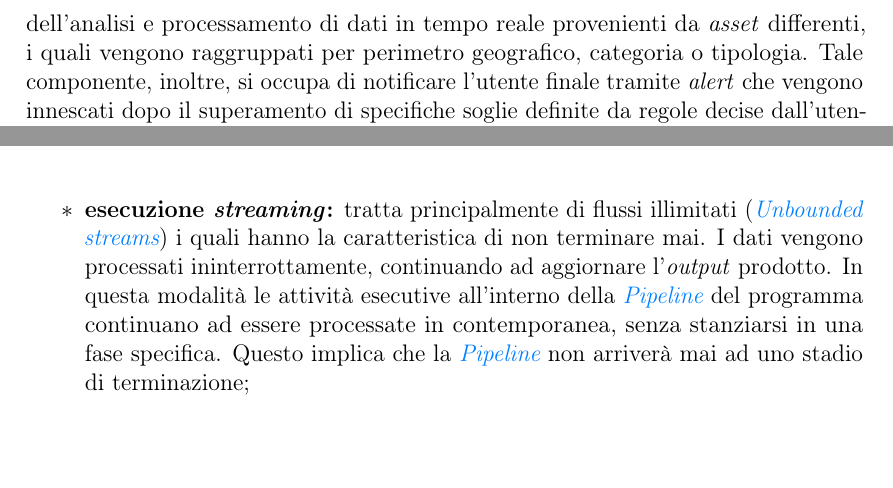
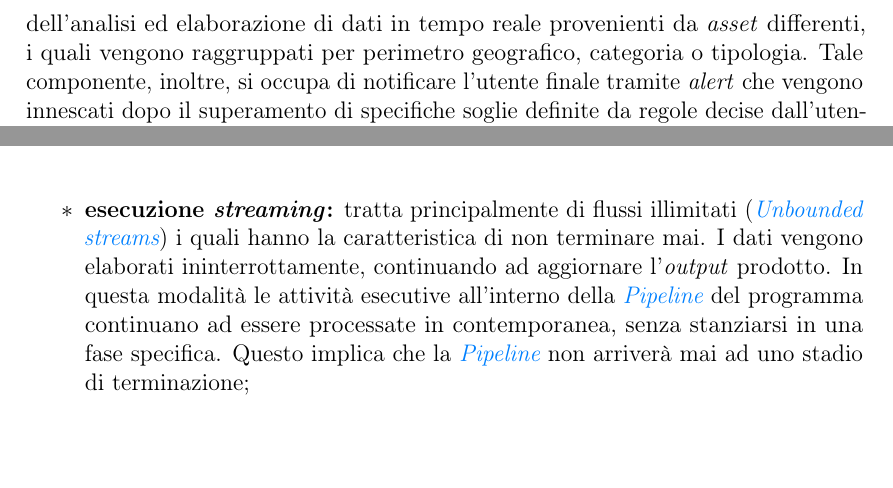
Before and after one commit to nicomanto/Tesi-triennale, a LaTeX thesis (tesi.tex, which reads capitoli/capitolo-1.tex, capitoli/capitolo-2.tex): two parts of pages 14 and 20 of 79, joined at a grey line, cut so that both start at the same text. Compiled offline with pdfLaTeX.

Commit message:
Fix typo suggest by tutor interno

```diff
--- a/capitoli/capitolo-1.tex
+++ b/capitoli/capitolo-1.tex
@@ -26,7 +26,7 @@ L'azienda si occupa di sviluppare prodotti \textit{Software as a Service} in \te
 
 \subsection{Descrizione}
 
-Lo scopo dello stage e del relativo progetto è stato quello di creare una componente aggiuntiva per la piattaforma proprietaria \textbf{\textit{SYN}}, dove tale componente si occupa dell'analisi e processamento di dati in tempo reale provenienti da \textit{asset} differenti, i quali vengono raggruppati per perimetro geografico, categoria o tipologia. Tale componente, inoltre,
+Lo scopo dello stage e del relativo progetto è stato quello di creare una componente aggiuntiva per la piattaforma proprietaria \textbf{\textit{SYN}}. Tale componente si occupa dell'analisi ed elaborazione di dati in tempo reale provenienti da \textit{asset} differenti, i quali vengono raggruppati per perimetro geografico, categoria o tipologia. Tale componente, inoltre,
 si occupa di notificare l'utente finale tramite \textit{alert} che vengono innescati dopo il superamento di specifiche soglie definite da regole decise dall'utente utilizzatore.
 La realizzazione di tale componente ha richiesto la modifica degli operatori preesistenti che si occupavano del raggruppamento temporale (\textit{Windowing}) di \textit{asset} eguali fra di loro e della componente di rilevazione delle anomalie (\textit{AlertCoProcess}).\\
 Le modifiche apportate rappresentano l'adattamento di tali operatori per rappresentare i vari \textit{asset} come un'entità raggruppata su cui poi andrà fatto un controllo mirato per definire se tale entità aggregata ha prodotto anomalie, rilevate attraverso \textit{detector} che sfruttano configurazioni definite dall'utente e/o algoritmi di \textit{\gls{Apprendimento automatico}}, come per esempio l'algoritmo \textit{\gls{xgboost}}.
--- a/capitoli/capitolo-2.tex
+++ b/capitoli/capitolo-2.tex
@@ -27,7 +27,7 @@ La creazione di un \textit{DataStream} necessità di avere una sorgente (\textit
 Le \textit{DataStream \textit{\gls{api}}} supportano differenti modalità di esecuzione, le quali permettono di avere un approccio più mirato in base all'utilizzo effettivo dell'utente.\\
 Le modalità principali di esecuzione sono:
 \begin{itemize}
-	\item{\textbf{esecuzione \textit{streaming}:} tratta principalmente di flussi illimitati (\textit{\gls{unbounded streams}}) i quali hanno la caratteristica di non terminare mai. I dati vengono processati ininterrottamente, continuando ad aggiornare l'\textit{output} prodotto. In questa modalità le attività esecutive all'interno della \textit{\gls{pipeline}} del programma continuano ad essere processate in contemporanea, senza stanziarsi in una fase specifica. Questo implica che la \textit{\gls{pipeline}} non arriverà mai ad uno stadio di terminazione;}
+	\item{\textbf{esecuzione \textit{streaming}:} tratta principalmente di flussi illimitati (\textit{\gls{unbounded streams}}) i quali hanno la caratteristica di non terminare mai. I dati vengono elaborati ininterrottamente, continuando ad aggiornare l'\textit{output} prodotto. In questa modalità le attività esecutive all'interno della \textit{\gls{pipeline}} del programma continuano ad essere processate in contemporanea, senza stanziarsi in una fase specifica. Questo implica che la \textit{\gls{pipeline}} non arriverà mai ad uno stadio di terminazione;}
 	\item{\textbf{esecuzione \textit{batch}:} tratta solo flussi limitati (\textit{\gls{bounded streams}}). Questa procedura permette a \textit{Flink} di ottimizzare l'esecuzione basandosi sul flusso conosciuto, il quale ha un inizio ed una fine. In questa modalità le varie attività all'interno della \textit{\gls{pipeline}} del programma possono essere eseguite una dopo l'altra, permettendo di passare alla fase successiva solo quando si è terminata quella precedente (quindi non in contemporanea come avviene per l'esecuzione \textit{streaming})}.
 \end{itemize}
 
```
Also changed, not shown: inizio-fine/sommario.tex (+1 -1 lines), capitoli/capitolo-1.tex (2 more changed lines), capitoli/capitolo-2.tex (2 more changed lines).
